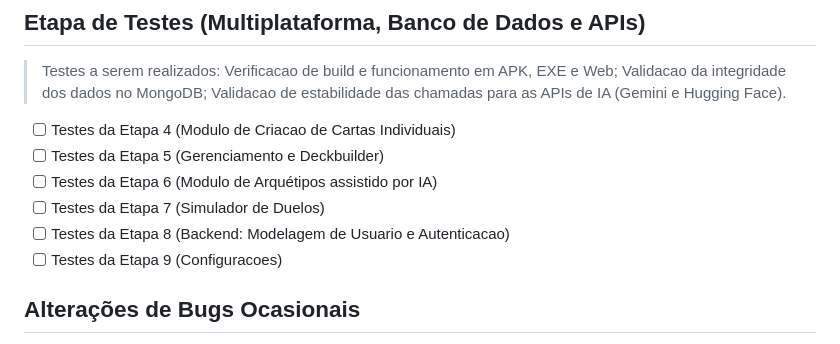
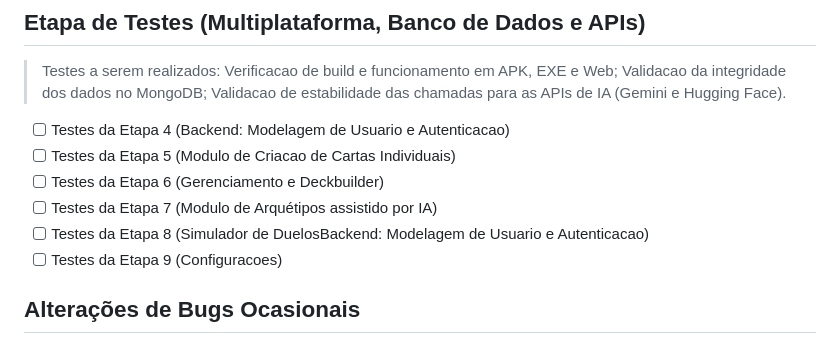
Before and after one commit to Fologne/MakeYourCardYuGiOh, a Markdown page: STATUS.md, the part around the change. GitHub-like rendering.

Commit message:
correcao STATUS.md

```diff
--- a/STATUS.md
+++ b/STATUS.md
@@ -58,12 +58,11 @@
 
 ## Etapa de Testes (Multiplataforma, Banco de Dados e APIs)
 > Testes a serem realizados: Verificacao de build e funcionamento em APK, EXE e Web; Validacao da integridade dos dados no MongoDB; Validacao de estabilidade das chamadas para as APIs de IA (Gemini e Hugging Face).
-
-- [ ] Testes da Etapa 4 (Modulo de Criacao de Cartas Individuais)
-- [ ] Testes da Etapa 5 (Gerenciamento e Deckbuilder)
-- [ ] Testes da Etapa 6 (Modulo de Arquétipos assistido por IA)
-- [ ] Testes da Etapa 7 (Simulador de Duelos)
-- [ ] Testes da Etapa 8 (Backend: Modelagem de Usuario e Autenticacao)
+- [ ] Testes da Etapa 4 (Backend: Modelagem de Usuario e Autenticacao)
+- [ ] Testes da Etapa 5 (Modulo de Criacao de Cartas Individuais)
+- [ ] Testes da Etapa 6 (Gerenciamento e Deckbuilder)
+- [ ] Testes da Etapa 7 (Modulo de Arquétipos assistido por IA)
+- [ ] Testes da Etapa 8 (Simulador de DuelosBackend: Modelagem de Usuario e Autenticacao)
 - [ ] Testes da Etapa 9 (Configuracoes)
 
 ## Alterações de Bugs Ocasionais
```
